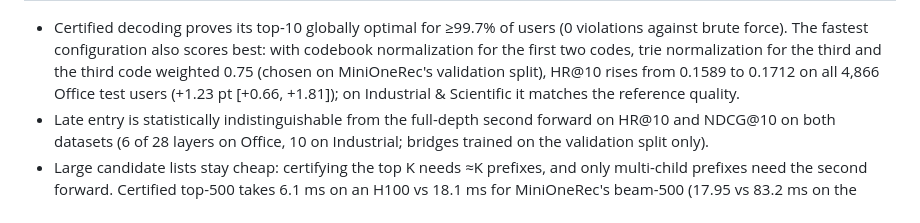
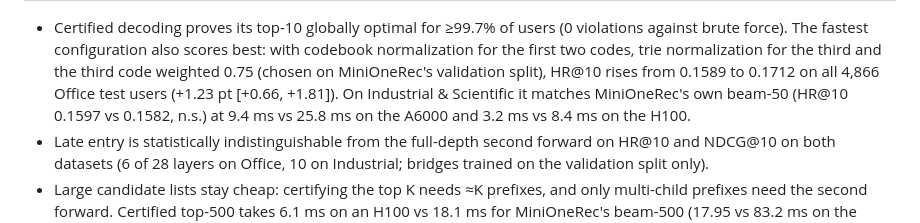
Before and after one commit to amilcodes/RapidTinyRec, a Markdown page: README.md, the part around the change. GitHub-like rendering.

Commit message:
Industrial final results; top-500 with late entry
Co-Authored-By: Claude Opus 5.5 <noreply@anthropic.com>

```diff
--- a/README.md
+++ b/README.md
@@ -43,7 +43,8 @@ a small bridge distilled from their parent node's state (no labels, frozen model
   against brute force). The fastest configuration also scores best: with codebook normalization
   for the first two codes, trie normalization for the third and the third code weighted 0.75
   (chosen on MiniOneRec's validation split), HR@10 rises from 0.1589 to 0.1712 on all 4,866 Office
-  test users (+1.23 pt [+0.66, +1.81]); on Industrial & Scientific it matches the reference quality.
+  test users (+1.23 pt [+0.66, +1.81]). On Industrial & Scientific it matches MiniOneRec's own
+  beam-50 (HR@10 0.1597 vs 0.1582, n.s.) at 9.4 ms vs 25.8 ms on the A6000 and 3.2 ms vs 8.4 ms on the H100.
 - Late entry is statistically indistinguishable from the full-depth second forward on HR@10 and
   NDCG@10 on both datasets (6 of 28 layers on Office, 10 on Industrial; bridges trained on the
   validation split only).
```
Also changed, not shown: research/PLAN.md (+10 -0 lines), research/paper_draft.md (+7 -1 lines).
